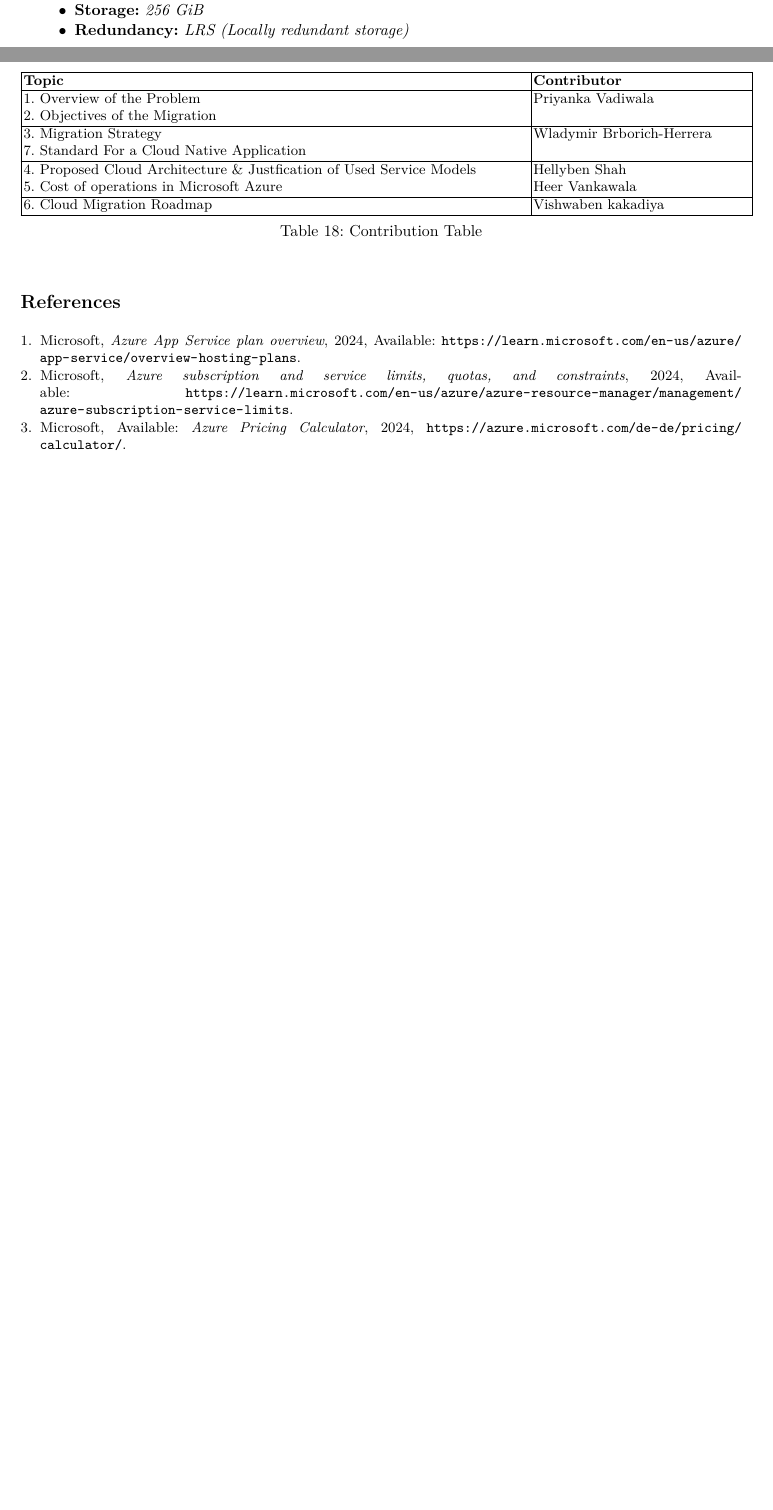
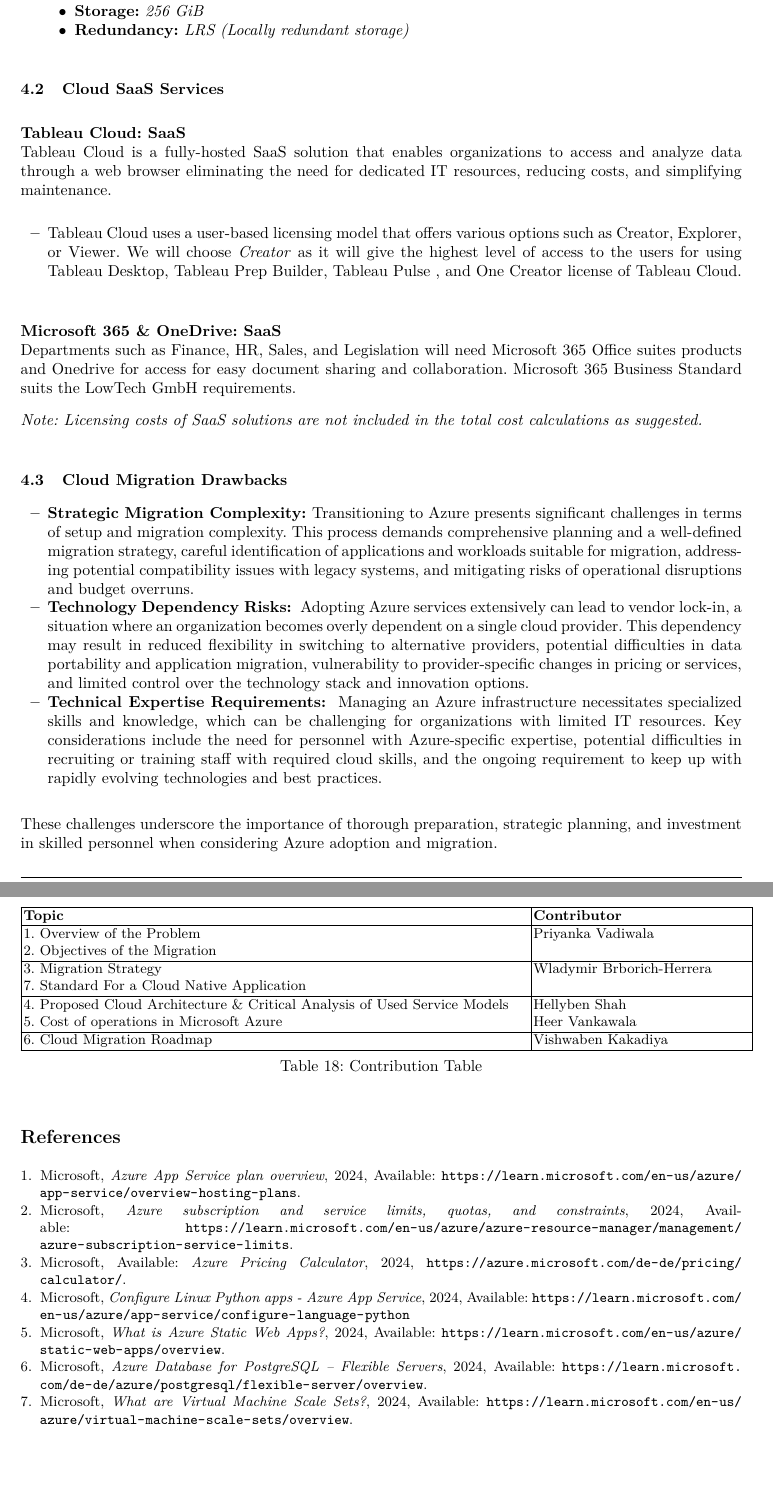
Before and after one commit to Helly2010/Cloud-Computing-Project, a LaTeX paper (final_report/milestone_2.tex): two parts of pages 10 and 12 of 12 before the commit and two parts of pages 10 and 13 of 13 after it, joined at a grey line, cut so that both start at the same text, the shorter picture padded with empty space. Compiled offline with pdfLaTeX.

Commit message:
finalizing report

```diff
--- a/final_report/milestone_2.tex
+++ b/final_report/milestone_2.tex
@@ -663,12 +663,41 @@
               \item  \textbf{Redundancy:} \textit{LRS (Locally redundant storage)}
           \end{itemize}
     \item \textbf{Azure Files} - \textit{For Legacy Application storage}
-    \item \begin{itemize}
+         \begin{itemize}
               \item  \textbf{Service Plan:} \textit{SSD - Provisioned v1}
               \item  \textbf{Storage:} \textit{256 GiB}
               \item  \textbf{Redundancy:} \textit{LRS (Locally redundant storage)}
           \end{itemize}
 \end{itemize}
+\subsection{Cloud SaaS Services}
+
+\subsubsection{Tableau Cloud: SaaS} \leavevmode\newline
+Tableau Cloud is a fully-hosted SaaS
+solution that enables organizations to access and analyze data through a web browser eliminating the need for dedicated IT resources, reducing costs, and simplifying maintenance.
+\begin{itemize}
+    \item Tableau Cloud uses a user-based licensing model that offers various options such as Creator, Explorer, or Viewer. We will choose \textit{Creator} as it will give the highest level of access to the users for using Tableau Desktop, Tableau Prep Builder, Tableau Pulse
+ , and One Creator license of Tableau Cloud.
+\end{itemize}
+
+\subsubsection{Microsoft 365 \& OneDrive: SaaS} \leavevmode\newline
+Departments such as Finance, HR, Sales, and Legislation will need Microsoft 365 Office suites products and Onedrive for access for easy document sharing
+and collaboration. Microsoft 365 Business Standard suits the LowTech GmbH requirements.
+
+\textit{Note: Licensing costs of SaaS solutions are not included in the total cost calculations as suggested.}
+
+\subsection{Cloud Migration Drawbacks}
+\begin{itemize}
+
+\item \textbf{Strategic Migration Complexity: }Transitioning to Azure presents significant challenges in terms of setup and migration complexity. This process demands comprehensive planning and a well-defined migration strategy, careful identification of applications and workloads suitable for migration, addressing potential compatibility issues with legacy systems, and mitigating risks of operational disruptions and budget overruns.
+
+\item \textbf{Technology Dependency Risks: }
+Adopting Azure services extensively can lead to vendor lock-in, a situation where an organization becomes overly dependent on a single cloud provider. This dependency may result in reduced flexibility in switching to alternative providers, potential difficulties in data portability and application migration, vulnerability to provider-specific changes in pricing or services, and limited control over the technology stack and innovation options.
+
+\item \textbf{Technical Expertise Requirements: }
+Managing an Azure infrastructure necessitates specialized skills and knowledge, which can be challenging for organizations with limited IT resources. Key considerations include the need for personnel with Azure-specific expertise, potential difficulties in recruiting or training staff with required cloud skills, and the ongoing requirement to keep up with rapidly evolving technologies and best practices.
+\end{itemize}
+These challenges underscore the importance of thorough preparation, strategic planning, and investment in skilled personnel when considering Azure adoption and migration.
+
 \section{Cost of operations in Microsoft Azure (Excluding Software Licensing) \cite{azure-pricing-calculator}}
 \begin{table}[htbp]
     \centering
@@ -772,10 +799,10 @@
  3. Migration Strategy \newline
  7. Standard For a Cloud Native Application & Wladymir Brborich-Herrera               \\
         \hline
-        4. Proposed Cloud Architecture \& Justfication of Used Service Models \newline
-        5. Cost of operations in Microsoft Azure   & Hellyben Shah  \newline  Heer Vankawala \\
+ 4. Proposed Cloud Architecture \& Critical Analysis of Used Service Models \newline
+ 5. Cost of operations in Microsoft Azure   & Hellyben Shah  \newline Heer Vankawala \\
         \hline
-        6. Cloud Migration Roadmap                 & Vishwaben kakadiya                      \\
+ 6. Cloud Migration Roadmap                 & Vishwaben Kakadiya                      \\
         \hline
     \end{tabular}
     \caption{Contribution Table}
@@ -786,7 +813,7 @@
 
 \begin{thebibliography}{5}
 
-    \bibitem{MicrosoftAzureHostingPlans}
+    \bibitem{AppServiceplan}
  Microsoft,
     \emph{Azure App Service plan overview},
  2024, Available:
@@ -798,11 +825,31 @@
  2024, Available:
     \url{https://learn.microsoft.com/en-us/azure/azure-resource-manager/management/azure-subscription-service-limits}.
 
-    \bibitem{azure-pricing-calculator}
+    \bibitem{azurepricingcalculator}
  Microsoft, Available:
     \emph{Azure Pricing Calculator}, 2024,
     \url{https://azure.microsoft.com/de-de/pricing/calculator/}.
 
+    \bibitem{MicrosoftAzurePythonConfig}
+ Microsoft,
+    \emph{Configure Linux Python apps - Azure App Service},
+ 2024, Available:
+    \url{https://learn.microsoft.com/en-us/azure/app-service/configure-language-python}
+
+    \bibitem{azurestaticwebapps}
+ Microsoft,
+    \emph{What is Azure Static Web Apps?}, 2024,
+ Available: \url{https://learn.microsoft.com/en-us/azure/static-web-apps/overview}.
+
+    \bibitem{azuredatabase}
+ Microsoft,
+    \emph{Azure Database for PostgreSQL – Flexible Servers}, 2024,
+ Available: \url{https://learn.microsoft.com/de-de/azure/postgresql/flexible-server/overview}.
+
+    \bibitem{azurevirtualscale}
+ Microsoft,
+    \emph{What are Virtual Machine Scale Sets?}, 2024,
+ Available: \url{https://learn.microsoft.com/en-us/azure/virtual-machine-scale-sets/overview}.
 
 
 \end{thebibliography}
```
Also changed, not shown: final_report/milestone_2.tex (38 more changed lines), 1 other file. Lines whose indentation alone changed are shown as unchanged.
